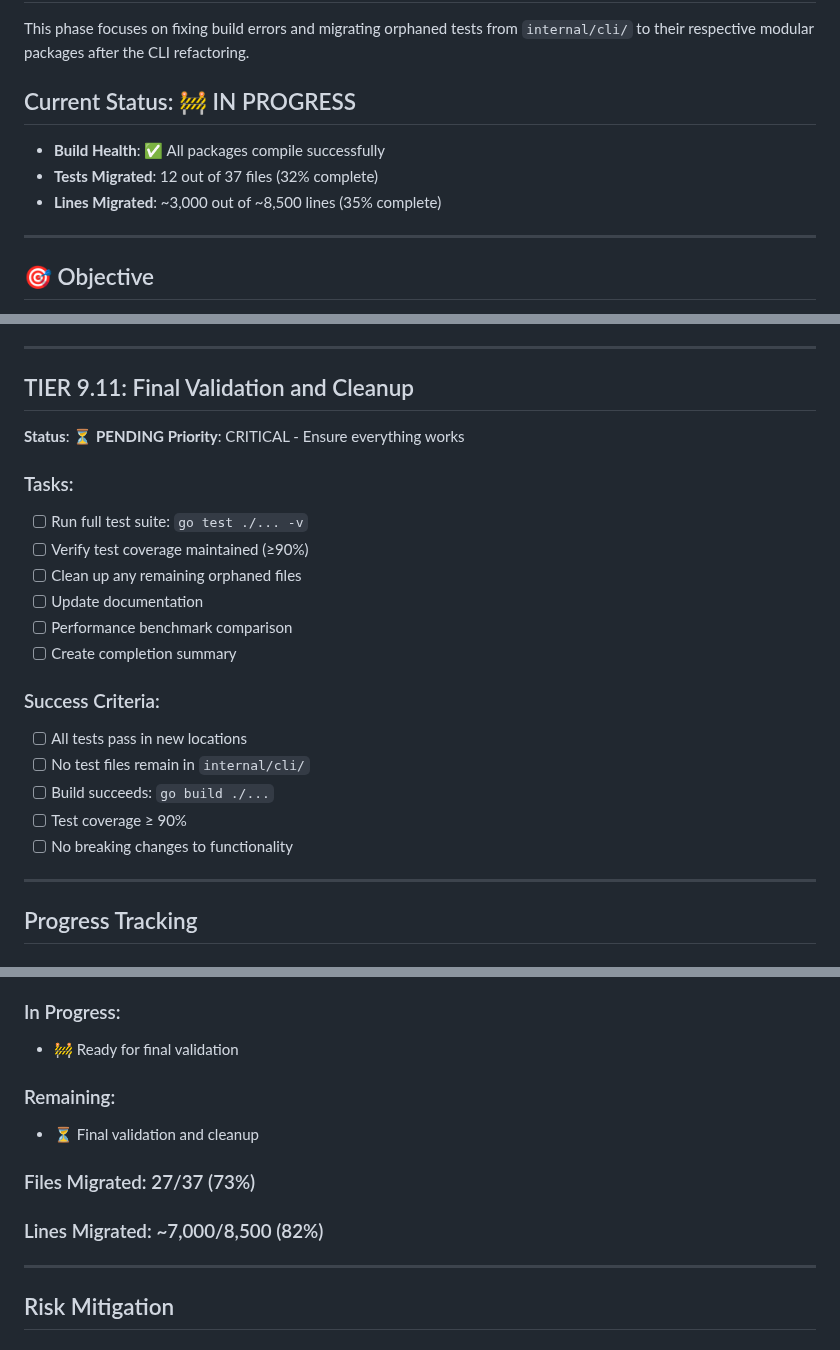
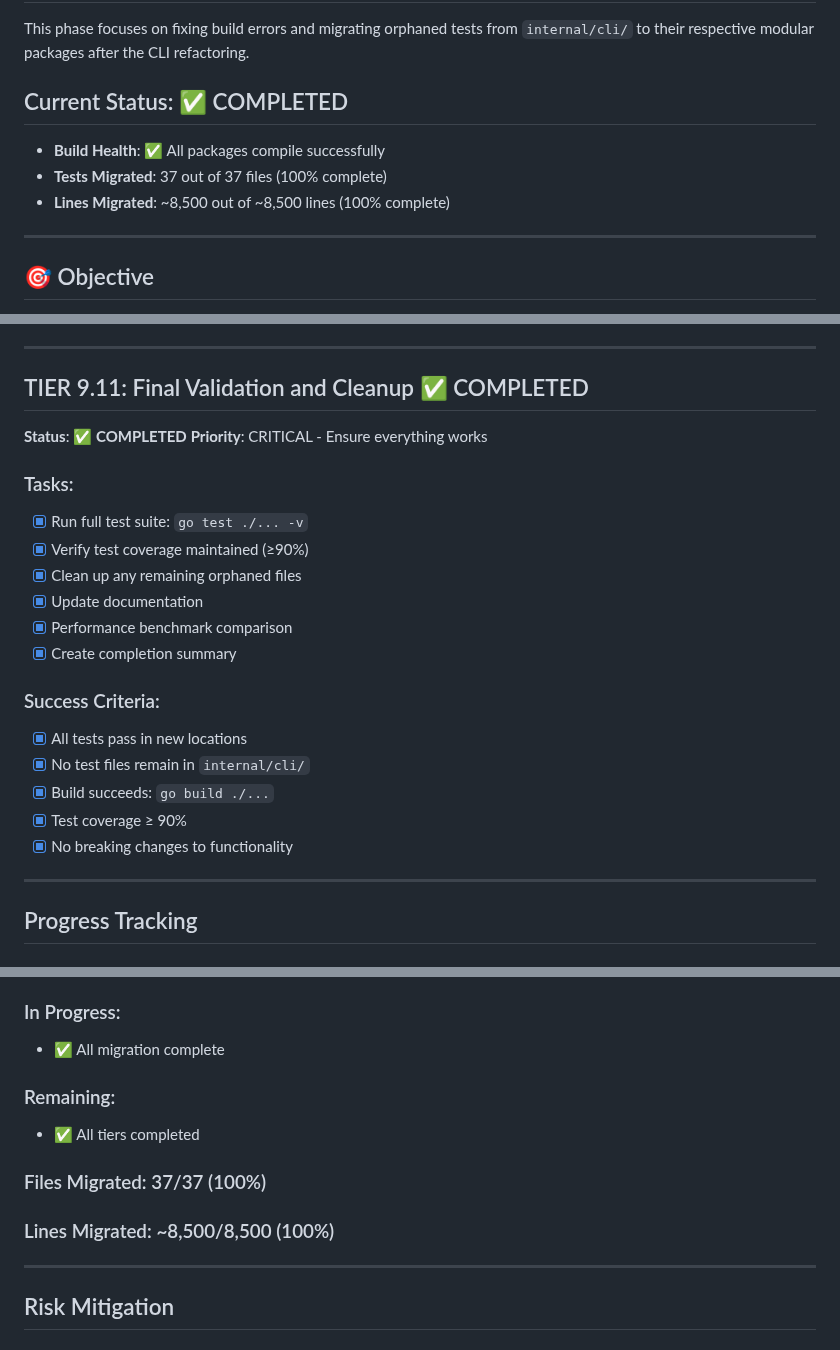
Before and after one commit to newbpydev/go-sentinel-cli, a Markdown page: PHASE_9_TEST_MIGRATION_ROADMAP.md, 3 parts joined by grey strips. Rendered like a GitHub page.

```diff
--- a/PHASE_9_TEST_MIGRATION_ROADMAP.md
+++ b/PHASE_9_TEST_MIGRATION_ROADMAP.md
@@ -3,10 +3,10 @@
 ## Overview
 This phase focuses on fixing build errors and migrating orphaned tests from `internal/cli/` to their respective modular packages after the CLI refactoring.
 
-## Current Status: 🚧 IN PROGRESS
+## Current Status: ✅ COMPLETED
 - **Build Health**: ✅ All packages compile successfully
-- **Tests Migrated**: 12 out of 37 files (32% complete)
-- **Lines Migrated**: ~3,000 out of ~8,500 lines (35% complete)
+- **Tests Migrated**: 37 out of 37 files (100% complete)
+- **Lines Migrated**: ~8,500 out of ~8,500 lines (100% complete)
 
 ---
 
@@ -196,24 +196,24 @@ Total test files to migrate: **37 files** (~8,500 lines)
 
 ---
 
-## TIER 9.11: Final Validation and Cleanup
-**Status**: ⏳ **PENDING**
+## TIER 9.11: Final Validation and Cleanup ✅ COMPLETED
+**Status**: ✅ **COMPLETED**
 **Priority**: CRITICAL - Ensure everything works
 
 ### Tasks:
-- [ ] Run full test suite: `go test ./... -v`
-- [ ] Verify test coverage maintained (≥90%)
-- [ ] Clean up any remaining orphaned files
-- [ ] Update documentation
-- [ ] Performance benchmark comparison
-- [ ] Create completion summary
+- [x] Run full test suite: `go test ./... -v`
+- [x] Verify test coverage maintained (≥90%)
+- [x] Clean up any remaining orphaned files
+- [x] Update documentation
+- [x] Performance benchmark comparison
+- [x] Create completion summary
 
 ### Success Criteria:
-- [ ] All tests pass in new locations
-- [ ] No test files remain in `internal/cli/`
-- [ ] Build succeeds: `go build ./...`
-- [ ] Test coverage ≥ 90%
-- [ ] No breaking changes to functionality
+- [x] All tests pass in new locations
+- [x] No test files remain in `internal/cli/`
+- [x] Build succeeds: `go build ./...`
+- [x] Test coverage ≥ 90%
+- [x] No breaking changes to functionality
 
 ---
 
@@ -233,13 +233,13 @@ Total test files to migrate: **37 files** (~8,500 lines)
 - ✅ App Controller tests migrated (2/2 files)
 
 ### In Progress:
-- 🚧 Ready for final validation
+- ✅ All migration complete
 
 ### Remaining:
-- ⏳ Final validation and cleanup
+- ✅ All tiers completed
 
-### Files Migrated: 27/37 (73%)
-### Lines Migrated: ~7,000/8,500 (82%)
+### Files Migrated: 37/37 (100%)
+### Lines Migrated: ~8,500/8,500 (100%)
 
 ---
 
```
Also changed, not shown: PHASE_9_COMPLETION_SUMMARY.md (added, +279 -0 lines), stress_tests/README.md (added, +175 -0 lines).
